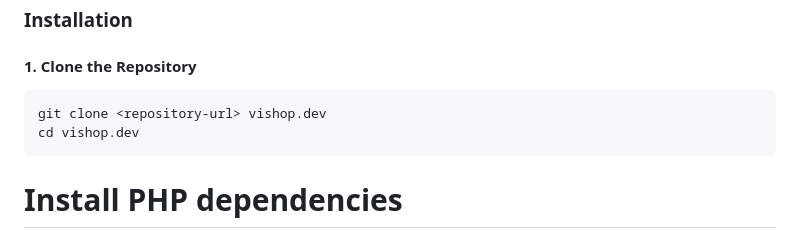
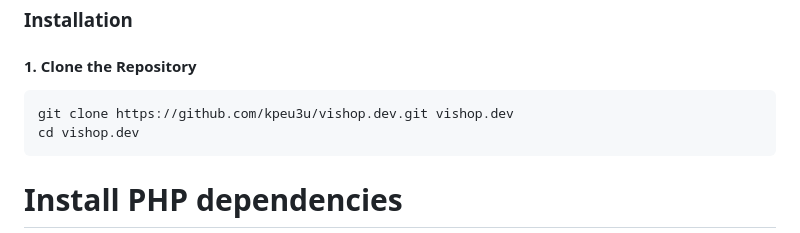
Before and after one commit to kpeu3u/vishop.dev, a Markdown page: README.md, the part around the change. Drawn GitHub-style.

Commit message:
change git url

````diff
--- a/README.md
+++ b/README.md
@@ -53,7 +53,7 @@ vishop.dev/
 #### 1. Clone the Repository
 
 ```bash
-git clone <repository-url> vishop.dev
+git clone https://github.com/kpeu3u/vishop.dev.git vishop.dev
 cd vishop.dev
 ```
 
````
